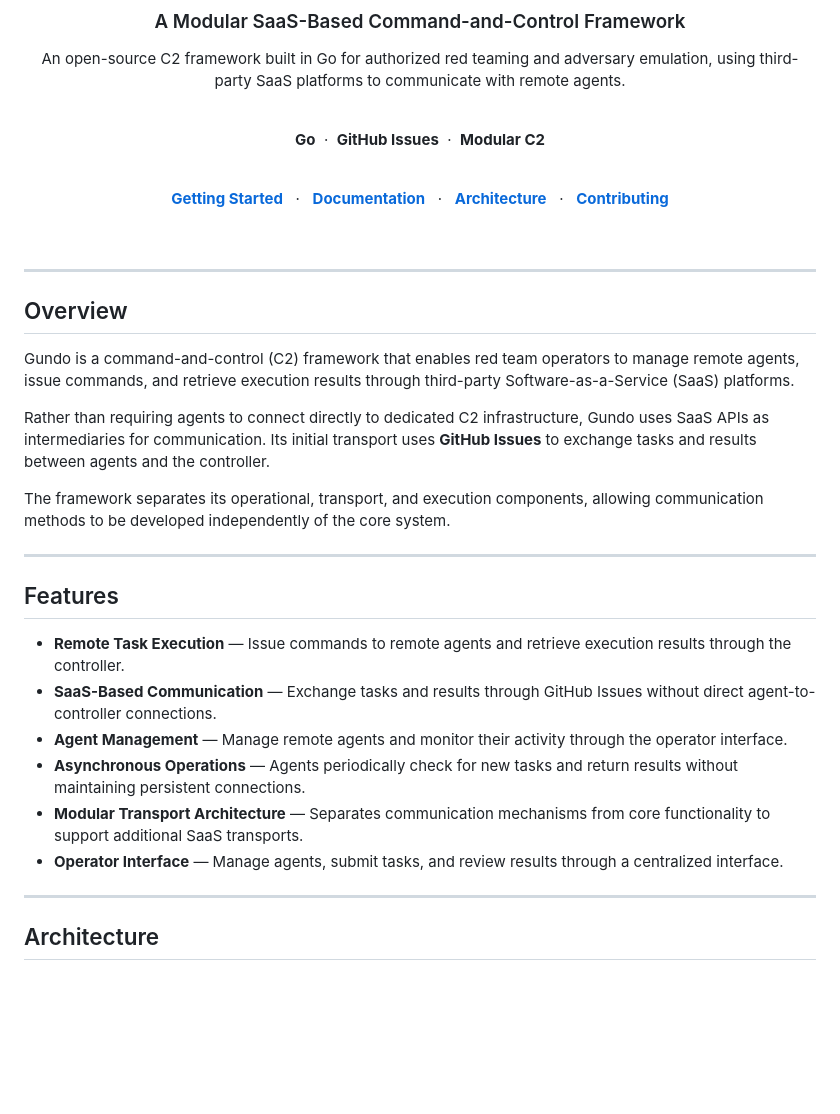
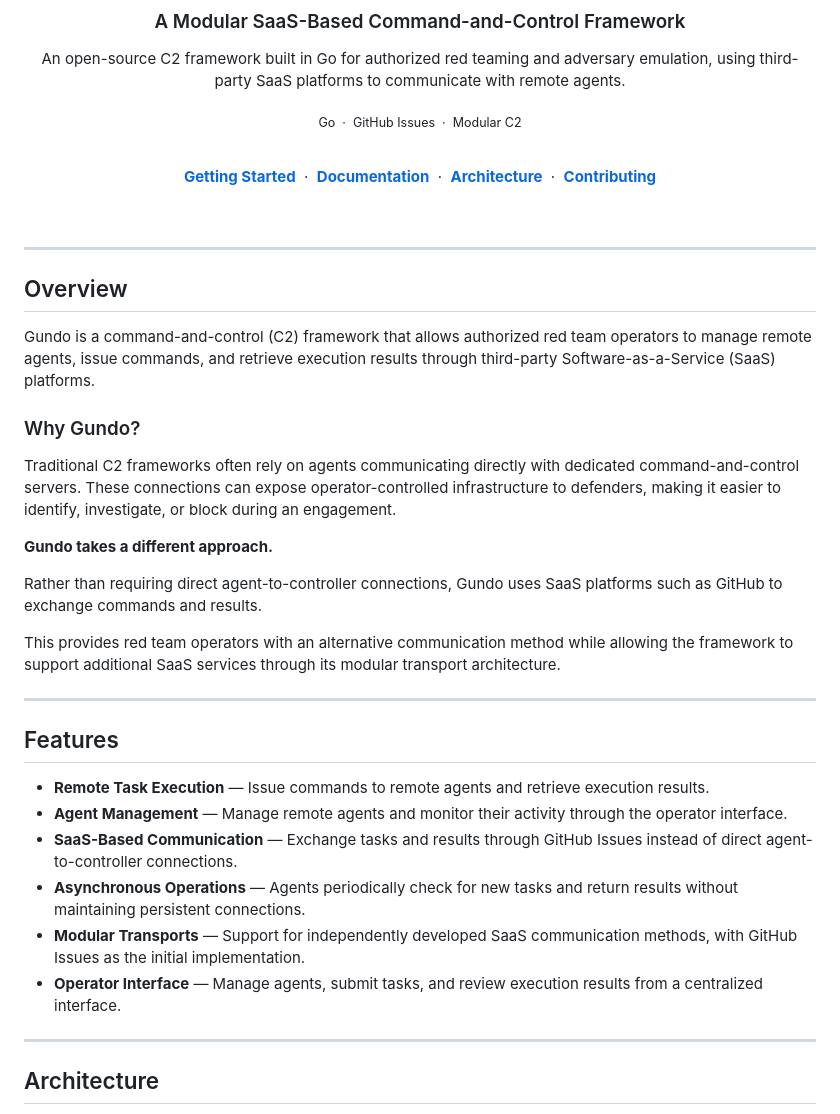
Before and after one commit to mamadub03/gundo, a Markdown page: README.md, the part around one of its changes. Rendered like a GitHub page; blank space fills up the shorter version.

```diff
--- a/README.md
+++ b/README.md
@@ -7,41 +7,45 @@
 
 An open-source C2 framework built in Go for authorized red teaming and adversary emulation, using third-party SaaS platforms to communicate with remote agents.
 
-<br>
+<sub>Go &nbsp;·&nbsp; GitHub Issues &nbsp;·&nbsp; Modular C2</sub>
 
-**Go** &nbsp;·&nbsp; **GitHub Issues** &nbsp;·&nbsp; **Modular C2**
+<br/>
 
-<br>
-
-[**Getting Started**](#getting-started) &nbsp;&nbsp;·&nbsp;&nbsp;
-[**Documentation**](#documentation) &nbsp;&nbsp;·&nbsp;&nbsp;
-[**Architecture**](#architecture) &nbsp;&nbsp;·&nbsp;&nbsp;
+[**Getting Started**](#getting-started) &nbsp;·&nbsp;
+[**Documentation**](#documentation) &nbsp;·&nbsp;
+[**Architecture**](#architecture) &nbsp;·&nbsp;
 [**Contributing**](#contributing)
 
 </div>
 
-<br>
+<br/>
 
 ---
 
 ## Overview
 
-Gundo is a command-and-control (C2) framework that enables red team operators to manage remote agents, issue commands, and retrieve execution results through third-party Software-as-a-Service (SaaS) platforms.
+Gundo is a command-and-control (C2) framework that allows authorized red team operators to manage remote agents, issue commands, and retrieve execution results through third-party Software-as-a-Service (SaaS) platforms.
 
-Rather than requiring agents to connect directly to dedicated C2 infrastructure, Gundo uses SaaS APIs as intermediaries for communication. Its initial transport uses **GitHub Issues** to exchange tasks and results between agents and the controller.
+### Why Gundo?
 
-The framework separates its operational, transport, and execution components, allowing communication methods to be developed independently of the core system.
+Traditional C2 frameworks often rely on agents communicating directly with dedicated command-and-control servers. These connections can expose operator-controlled infrastructure to defenders, making it easier to identify, investigate, or block during an engagement.
+
+**Gundo takes a different approach.**
+
+Rather than requiring direct agent-to-controller connections, Gundo uses SaaS platforms such as GitHub to exchange commands and results.
+
+This provides red team operators with an alternative communication method while allowing the framework to support additional SaaS services through its modular transport architecture.
 
 ---
 
 ## Features
 
-- **Remote Task Execution** — Issue commands to remote agents and retrieve execution results through the controller.
-- **SaaS-Based Communication** — Exchange tasks and results through GitHub Issues without direct agent-to-controller connections.
+- **Remote Task Execution** — Issue commands to remote agents and retrieve execution results.
 - **Agent Management** — Manage remote agents and monitor their activity through the operator interface.
+- **SaaS-Based Communication** — Exchange tasks and results through GitHub Issues instead of direct agent-to-controller connections.
 - **Asynchronous Operations** — Agents periodically check for new tasks and return results without maintaining persistent connections.
-- **Modular Transport Architecture** — Separates communication mechanisms from core functionality to support additional SaaS transports.
-- **Operator Interface** — Manage agents, submit tasks, and review results through a centralized interface.
+- **Modular Transports** — Support for independently developed SaaS communication methods, with GitHub Issues as the initial implementation.
+- **Operator Interface** — Manage agents, submit tasks, and review execution results from a centralized interface.
 
 ---
 
```
Also changed, not shown: other parts of README.md (+29 -29 lines).
